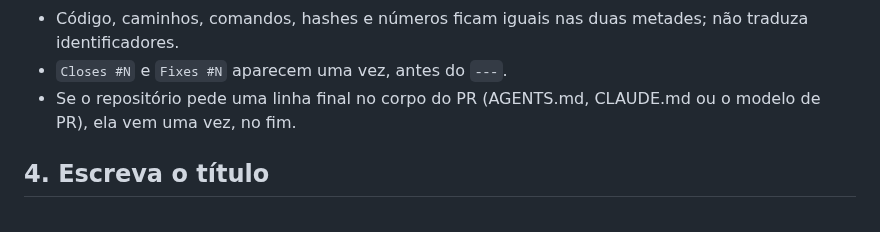
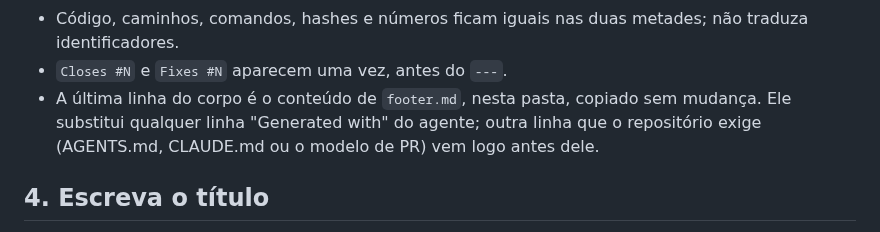
Before and after one commit to h0ffmann/ptbr-writer, a Markdown page: skills/bipr/SKILL.md, the part around the change. Rendered like a GitHub page.

```diff
--- a/skills/bipr/SKILL.md
+++ b/skills/bipr/SKILL.md
@@ -49,7 +49,7 @@ Closes #N
 - **Inglês:** frases curtas e voz ativa, um termo por conceito, no espírito do ASD-STE100.
 - Código, caminhos, comandos, hashes e números ficam iguais nas duas metades; não traduza identificadores.
 - `Closes #N` e `Fixes #N` aparecem uma vez, antes do `---`.
-- Se o repositório pede uma linha final no corpo do PR (AGENTS.md, CLAUDE.md ou o modelo de PR), ela vem uma vez, no fim.
+- A última linha do corpo é o conteúdo de `footer.md`, nesta pasta, copiado sem mudança. Ele substitui qualquer linha "Generated with" do agente; outra linha que o repositório exige (AGENTS.md, CLAUDE.md ou o modelo de PR) vem logo antes dele.
 
 ## 4. Escreva o título
 
```
Also changed, not shown: AGENTS.md (+1 -1 lines), skills/bipr/footer.md (added, +1 -0 lines).
